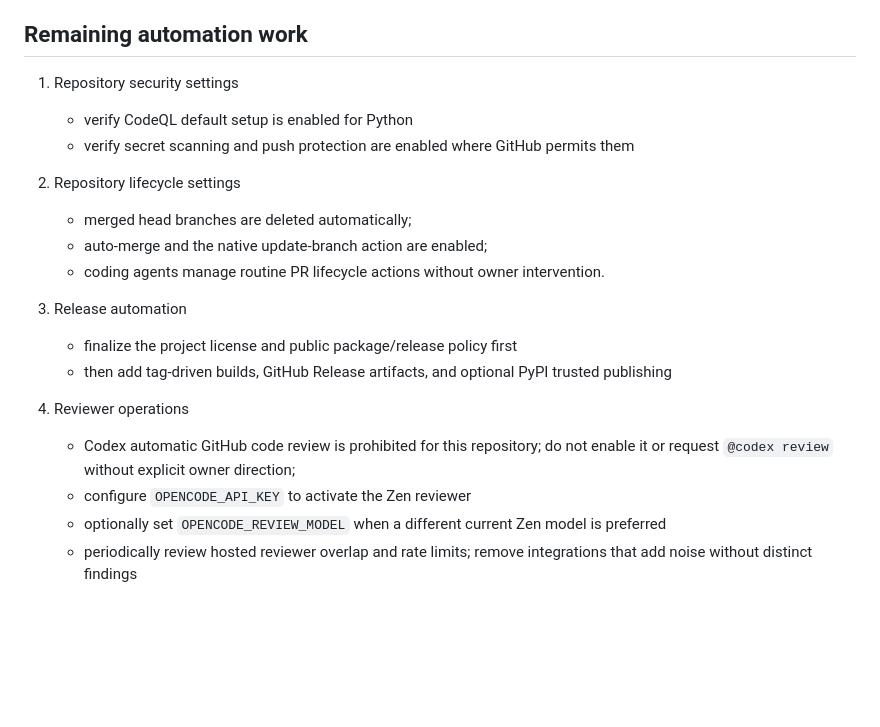
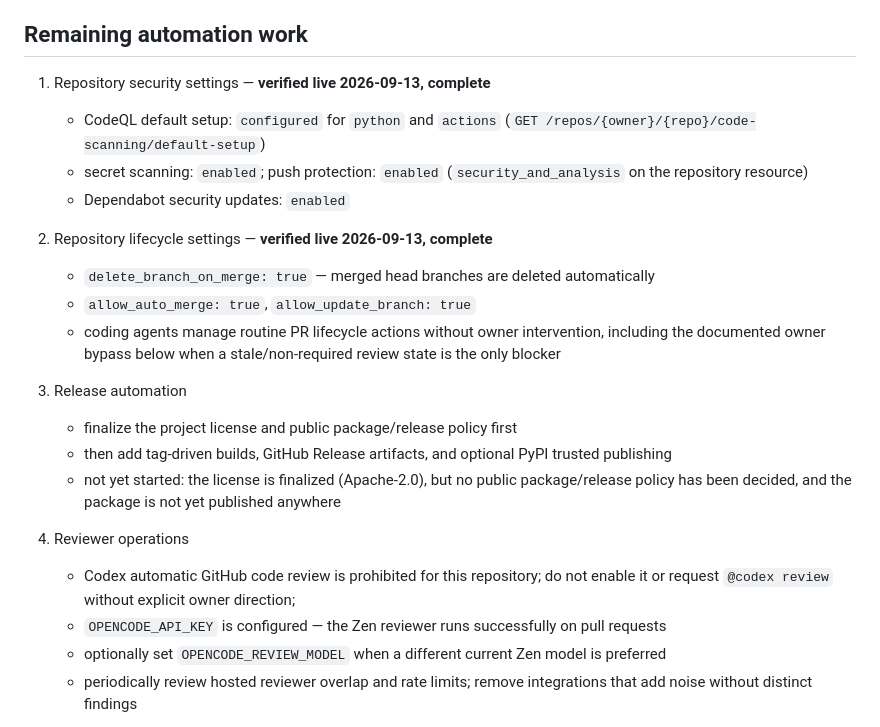
Before and after one commit to cbwinslow/Tarkka, a Markdown page: .github/WORKFLOW_AUTOMATION.md, the part around the change. Drawn GitHub-style; blank space fills up the shorter version.

Commit message:
docs(ci): reconcile WORKFLOW_AUTOMATION.md with live repo settings
Issue #192 tracked enabling CodeQL default setup, secret scanning/push
protection, automatic branch deletion, auto-merge, and the
update-branch action. Verified live via the GitHub API: all of it is
already enabled/configured. The doc's "Remaining automation work"
section still listed these as open, which was stale.

Only genuine remaining item: release automation, explicitly gated on
a public package/release policy decision that hasn't been made yet
(the license itself is finalized).

Co-Authored-By: Claude Sonnet 5 <noreply@anthropic.com>
Claude-Session: https://claude.ai/code/session_01D4GNJpUUfidhFJ9STZaJhE

```diff
--- a/.github/WORKFLOW_AUTOMATION.md
+++ b/.github/WORKFLOW_AUTOMATION.md
@@ -81,23 +81,29 @@ Keep path-filtered workflows such as package and Docling validation out of the g
 
 ## Remaining automation work
 
-1. Repository security settings
-   - verify CodeQL default setup is enabled for Python
-   - verify secret scanning and push protection are enabled where GitHub permits them
+1. Repository security settings — **verified live 2026-09-13, complete**
+   - CodeQL default setup: `configured` for `python` and `actions`
+     (`GET /repos/{owner}/{repo}/code-scanning/default-setup`)
+   - secret scanning: `enabled`; push protection: `enabled`
+     (`security_and_analysis` on the repository resource)
+   - Dependabot security updates: `enabled`
 
-2. Repository lifecycle settings
-   - merged head branches are deleted automatically;
-   - auto-merge and the native update-branch action are enabled;
-   - coding agents manage routine PR lifecycle actions without owner intervention.
+2. Repository lifecycle settings — **verified live 2026-09-13, complete**
+   - `delete_branch_on_merge: true` — merged head branches are deleted automatically
+   - `allow_auto_merge: true`, `allow_update_branch: true`
+   - coding agents manage routine PR lifecycle actions without owner intervention, including the
+     documented owner bypass below when a stale/non-required review state is the only blocker
 
 3. Release automation
    - finalize the project license and public package/release policy first
    - then add tag-driven builds, GitHub Release artifacts, and optional PyPI trusted publishing
+   - not yet started: the license is finalized (Apache-2.0), but no public package/release policy
+     has been decided, and the package is not yet published anywhere
 
 4. Reviewer operations
    - Codex automatic GitHub code review is prohibited for this repository; do not enable it or
      request `@codex review` without explicit owner direction;
-   - configure `OPENCODE_API_KEY` to activate the Zen reviewer
+   - `OPENCODE_API_KEY` is configured — the Zen reviewer runs successfully on pull requests
    - optionally set `OPENCODE_REVIEW_MODEL` when a different current Zen model is preferred
    - periodically review hosted reviewer overlap and rate limits; remove integrations that add noise without distinct findings
 
```
